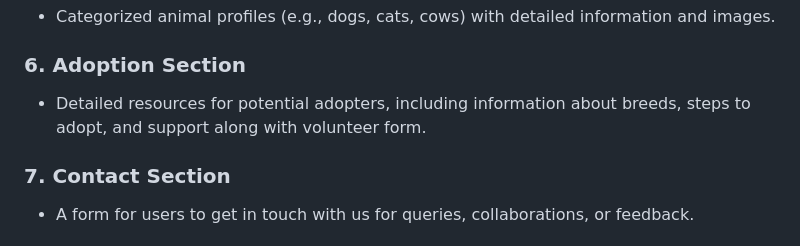
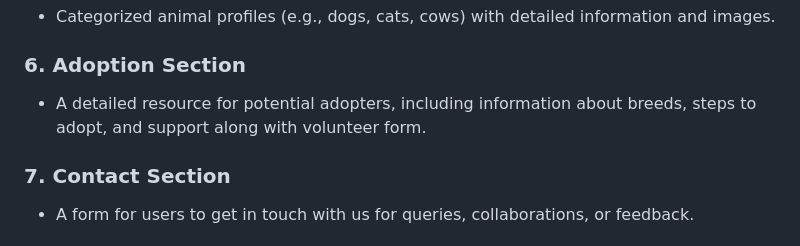
Before and after one commit to gnaman734/SNW-Final-Froject-Animal-Rescue-Organization-, a Markdown page: README.md, the part around the change. GitHub-like rendering.

```diff
--- a/README.md
+++ b/README.md
@@ -25,7 +25,7 @@ GHAR (Giving Homes and Respect) is a non-profit organization dedicated to rescui
 - Categorized animal profiles (e.g., dogs, cats, cows) with detailed information and images.
 
 ### **6. Adoption Section**
-- Detailed resources for potential adopters, including information about breeds, steps to adopt, and support along with volunteer form.
+-  A detailed resource for potential adopters, including information about breeds, steps to adopt, and support along with volunteer form.
 
 ### **7. Contact Section**
 - A form for users to get in touch with us for queries, collaborations, or feedback.
```
